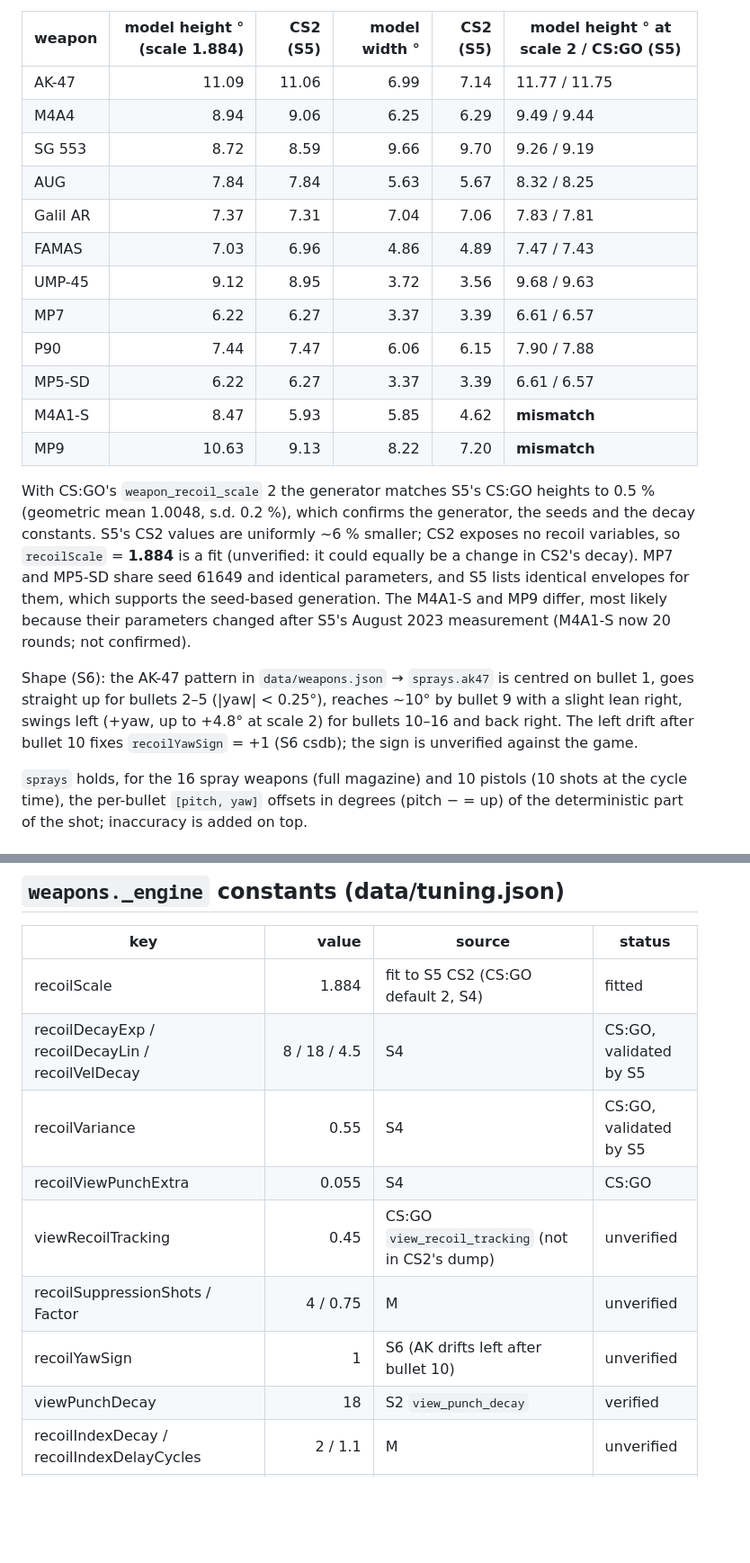
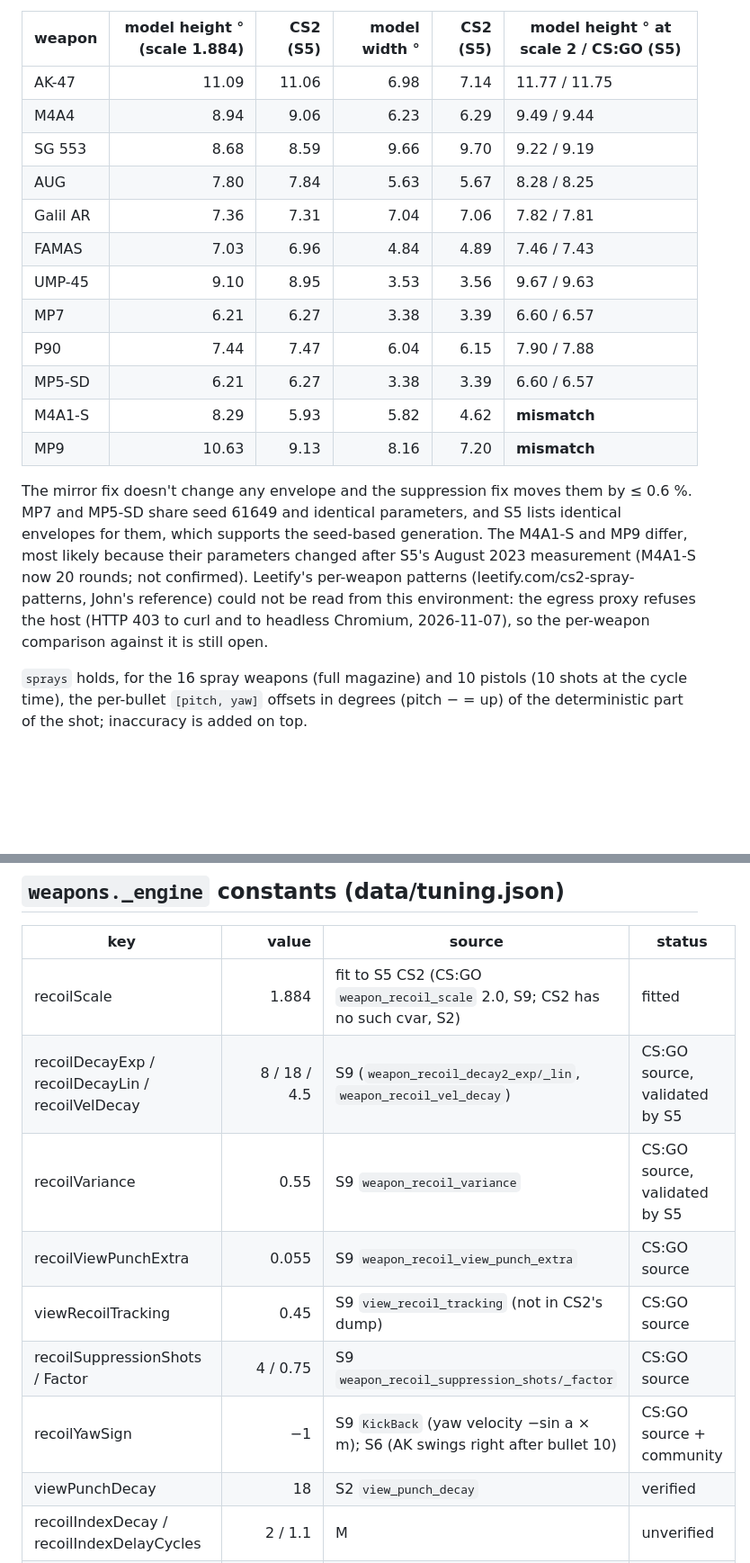
Before and after one commit to johnjp15/cs2-round-replay, a Markdown page: docs/weapons.md, 2 parts joined by grey strips. Shown at 90% size. Rendered like a GitHub page; blank space fills up the shorter version.

```diff
--- a/docs/weapons.md
+++ b/docs/weapons.md
@@ -177,30 +212,25 @@ Each tick (dt = 1/64): `|aim| ← max(0, |aim|·e^(−8 dt) − 18 dt)`; `aim +=
 
 | weapon | model height ° (scale 1.884) | CS2 (S5) | model width ° | CS2 (S5) | model height ° at scale 2 / CS:GO (S5) |
 | --- | ---: | ---: | ---: | ---: | --- |
-| AK-47 | 11.09 | 11.06 | 6.99 | 7.14 | 11.77 / 11.75 |
-| M4A4 | 8.94 | 9.06 | 6.25 | 6.29 | 9.49 / 9.44 |
-| SG 553 | 8.72 | 8.59 | 9.66 | 9.70 | 9.26 / 9.19 |
-| AUG | 7.84 | 7.84 | 5.63 | 5.67 | 8.32 / 8.25 |
-| Galil AR | 7.37 | 7.31 | 7.04 | 7.06 | 7.83 / 7.81 |
-| FAMAS | 7.03 | 6.96 | 4.86 | 4.89 | 7.47 / 7.43 |
-| UMP-45 | 9.12 | 8.95 | 3.72 | 3.56 | 9.68 / 9.63 |
-| MP7 | 6.22 | 6.27 | 3.37 | 3.39 | 6.61 / 6.57 |
-| P90 | 7.44 | 7.47 | 6.06 | 6.15 | 7.90 / 7.88 |
-| MP5-SD | 6.22 | 6.27 | 3.37 | 3.39 | 6.61 / 6.57 |
-| M4A1-S | 8.47 | 5.93 | 5.85 | 4.62 | **mismatch** |
-| MP9 | 10.63 | 9.13 | 8.22 | 7.20 | **mismatch** |
+| AK-47 | 11.09 | 11.06 | 6.98 | 7.14 | 11.77 / 11.75 |
+| M4A4 | 8.94 | 9.06 | 6.23 | 6.29 | 9.49 / 9.44 |
+| SG 553 | 8.68 | 8.59 | 9.66 | 9.70 | 9.22 / 9.19 |
+| AUG | 7.80 | 7.84 | 5.63 | 5.67 | 8.28 / 8.25 |
+| Galil AR | 7.36 | 7.31 | 7.04 | 7.06 | 7.82 / 7.81 |
+| FAMAS | 7.03 | 6.96 | 4.84 | 4.89 | 7.46 / 7.43 |
+| UMP-45 | 9.10 | 8.95 | 3.53 | 3.56 | 9.67 / 9.63 |
+| MP7 | 6.21 | 6.27 | 3.38 | 3.39 | 6.60 / 6.57 |
+| P90 | 7.44 | 7.47 | 6.04 | 6.15 | 7.90 / 7.88 |
+| MP5-SD | 6.21 | 6.27 | 3.38 | 3.39 | 6.60 / 6.57 |
+| M4A1-S | 8.29 | 5.93 | 5.82 | 4.62 | **mismatch** |
+| MP9 | 10.63 | 9.13 | 8.16 | 7.20 | **mismatch** |
 
-With CS:GO's `weapon_recoil_scale` 2 the generator matches S5's CS:GO heights to 0.5 % (geometric mean 1.0048, s.d.
-0.2 %), which confirms the generator, the seeds and the decay constants. S5's CS2 values are uniformly ~6 % smaller;
-CS2 exposes no recoil variables, so `recoilScale` = **1.884** is a fit (unverified: it could equally be a change in
-CS2's decay). MP7 and MP5-SD share seed 61649 and identical parameters, and S5 lists identical envelopes for them, which
-supports the seed-based generation. The M4A1-S and MP9 differ, most likely because their parameters changed after S5's
-August 2023 measurement (M4A1-S now 20 rounds; not confirmed).
-
-Shape (S6): the AK-47 pattern in `data/weapons.json` → `sprays.ak47` is centred on bullet 1, goes straight up for
-bullets 2–5 (|yaw| < 0.25°), reaches ~10° by bullet 9 with a slight lean right, swings left (+yaw, up to +4.8° at
-scale 2) for bullets 10–16 and back right. The left drift after bullet 10 fixes `recoilYawSign` = +1 (S6 csdb); the
-sign is unverified against the game.
+The mirror fix doesn't change any envelope and the suppression fix moves them by ≤ 0.6 %. MP7 and MP5-SD share seed
+61649 and identical parameters, and S5 lists identical envelopes for them, which supports the seed-based generation.
+The M4A1-S and MP9 differ, most likely because their parameters changed after S5's August 2023 measurement (M4A1-S
+now 20 rounds; not confirmed). Leetify's per-weapon patterns (leetify.com/cs2-spray-patterns, John's reference) could
+not be read from this environment: the egress proxy refuses the host (HTTP 403 to curl and to headless Chromium,
+2026-11-07), so the per-weapon comparison against it is still open.
 
 `sprays` holds, for the 16 spray weapons (full magazine) and 10 pistols (10 shots at the cycle time), the per-bullet
 `[pitch, yaw]` offsets in degrees (pitch − = up) of the deterministic part of the shot; inaccuracy is added on top.
@@ -399,13 +429,13 @@ passed beside that frame: it is a position error of the recording, not a wallban
 
 | key | value | source | status |
 | --- | ---: | --- | --- |
-| recoilScale | 1.884 | fit to S5 CS2 (CS:GO default 2, S4) | fitted |
-| recoilDecayExp / recoilDecayLin / recoilVelDecay | 8 / 18 / 4.5 | S4 | CS:GO, validated by S5 |
-| recoilVariance | 0.55 | S4 | CS:GO, validated by S5 |
-| recoilViewPunchExtra | 0.055 | S4 | CS:GO |
-| viewRecoilTracking | 0.45 | CS:GO `view_recoil_tracking` (not in CS2's dump) | unverified |
-| recoilSuppressionShots / Factor | 4 / 0.75 | M | unverified |
-| recoilYawSign | 1 | S6 (AK drifts left after bullet 10) | unverified |
+| recoilScale | 1.884 | fit to S5 CS2 (CS:GO `weapon_recoil_scale` 2.0, S9; CS2 has no such cvar, S2) | fitted |
+| recoilDecayExp / recoilDecayLin / recoilVelDecay | 8 / 18 / 4.5 | S9 (`weapon_recoil_decay2_exp/_lin`, `weapon_recoil_vel_decay`) | CS:GO source, validated by S5 |
+| recoilVariance | 0.55 | S9 `weapon_recoil_variance` | CS:GO source, validated by S5 |
+| recoilViewPunchExtra | 0.055 | S9 `weapon_recoil_view_punch_extra` | CS:GO source |
+| viewRecoilTracking | 0.45 | S9 `view_recoil_tracking` (not in CS2's dump) | CS:GO source |
+| recoilSuppressionShots / Factor | 4 / 0.75 | S9 `weapon_recoil_suppression_shots/_factor` | CS:GO source |
+| recoilYawSign | −1 | S9 `KickBack` (yaw velocity −sin a × m); S6 (AK swings right after bullet 10) | CS:GO source + community |
 | viewPunchDecay | 18 | S2 `view_punch_decay` | verified |
 | recoilIndexDecay / recoilIndexDelayCycles | 2 / 1.1 | M | unverified |
 | burstShots | 3 | common knowledge | unverified |
```
Also changed, not shown: other parts of docs/weapons.md (+84 -49 lines), docs/img/spray-ak47-wall-after.png (added), docs/img/spray-ak47-wall-before.png (added), 8 other files.
